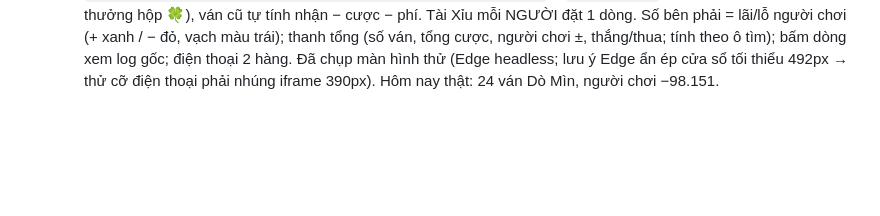
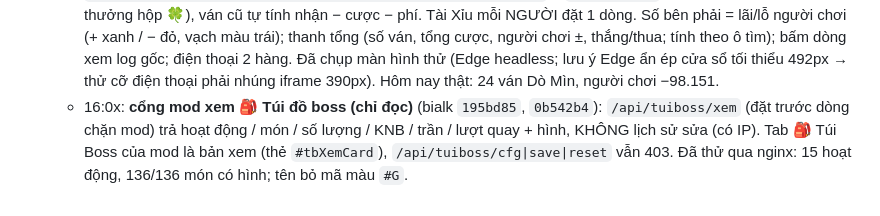
Before and after one commit to nguyendangkhoa150899-boop/tlbbnetco4, a Markdown page: docs/TRANG-THAI.md, the part around the change. Rendered like a GitHub page; blank space fills up the shorter version.

```diff
--- a/docs/TRANG-THAI.md
+++ b/docs/TRANG-THAI.md
@@ -872,3 +872,4 @@ Chủ server duyệt từng mục. Lua có hiệu lực ngay; bảng rơi cần
   - 14:4x: thêm 3 lọc (bialk `a34573d`, `83653ac`): **Chỉ ván có cược** (bỏ ván TX/Roulette "không ai đặt", chuyến Phi Thuyền 0 người), **Ẩn GM / Panel** (`[GM]`, `[PANEL…]`, "(admin …)"), **Chỉ 3 game** (web người chơi chỉ còn Tài Xỉu, Roulette, Dò Mìn → bỏ Phi Thuyền/Leo Thang/Cổ phiếu/Siêu TX/Tiến Lên/Poker/Pal). SUPER bật sẵn, bỏ tick được; cổng mod server luôn ép (gửi tắt lọc vẫn bị lọc). Hôm nay mod thấy 180 dòng thay vì ~3.100. Ẩn 3 nút lịch sử cũ Siêu TX / Leo Thang / Phi Thuyền.
   - 15:0x: **đơn giản lại theo chủ server** (bialk `ebc4ceb`): Nhật ký CHỈ còn 3 mục cho cả 2 cổng — 🎲 Tài Xỉu (dòng kết quả ván có người đặt, ván HUỶ có hoàn, hũ bão bú), 💣 Dò Mìn (`[WEB DÒ MÌN]`, nổ hũ, trả lớn), 💰 Nạp / Rút (`[RÚT WEB]`, `[RÚT WEB VÀNG]` + lỗi, `[NẠP GAME]`). Bỏ ô chọn loại + 3 ô tick (lọc a34573d/83653ac thay bằng danh sách cho phép `mucCua` trong `nhatky.js`). File ngày vẫn ghi ĐỦ mọi dòng → đổi mục chỉ cần sửa `mucCua`. Nạp/rút 02–03/10 = 0 vì `log_admin.txt` cũ đã bị cắt trước khi có nhật ký.
   - 15:3x: **dòng gọn + màu** (bialk `d578a44`): Dò Mìn mỗi VÁN 1 dòng (gộp cược + khiên/🍀 + kết quả); bot ghi thêm `[DÒ MÌN VÁN] tên | cược | phí | mìn | mở ô | kết quả | lãi` ở `webMinesLog` (lãi chuẩn gồm phí cỏ + thưởng hộp 🍀), ván cũ tự tính nhận − cược − phí. Tài Xỉu mỗi NGƯỜI đặt 1 dòng. Số bên phải = lãi/lỗ người chơi (+ xanh / − đỏ, vạch màu trái); thanh tổng (số ván, tổng cược, người chơi ±, thắng/thua; tính theo ô tìm); bấm dòng xem log gốc; điện thoại 2 hàng. Đã chụp màn hình thử (Edge headless; lưu ý Edge ẩn ép cửa sổ tối thiểu 492px → thử cỡ điện thoại phải nhúng iframe 390px). Hôm nay thật: 24 ván Dò Mìn, người chơi −98.151.
+  - 16:0x: **cổng mod xem 🎒 Túi đồ boss (chỉ đọc)** (bialk `195bd85`, `0b542b4`): `/api/tuiboss/xem` (đặt trước dòng chặn mod) trả hoạt động / món / số lượng / KNB / trần / lượt quay + hình, KHÔNG lịch sử sửa (có IP). Tab 🎒 Túi Boss của mod là bản xem (thẻ `#tbXemCard`), `/api/tuiboss/cfg|save|reset` vẫn 403. Đã thử qua nginx: 15 hoạt động, 136/136 món có hình; tên bỏ mã màu `#G`.
```
Also changed, not shown: CLAUDE.md (+1 -1 lines).
